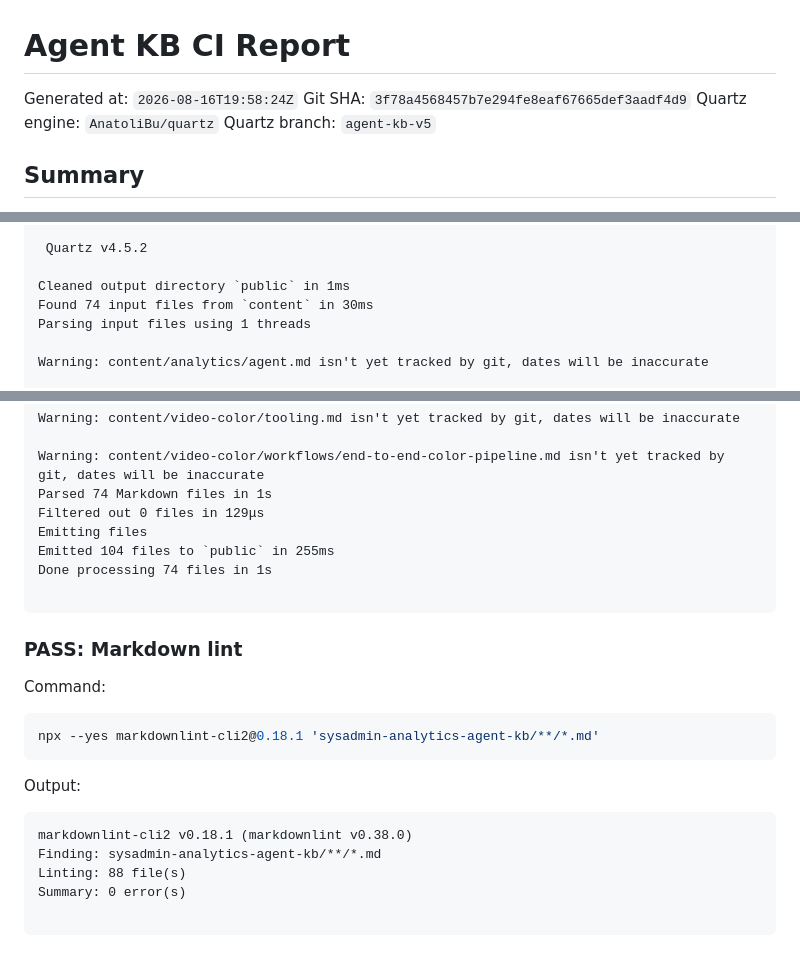
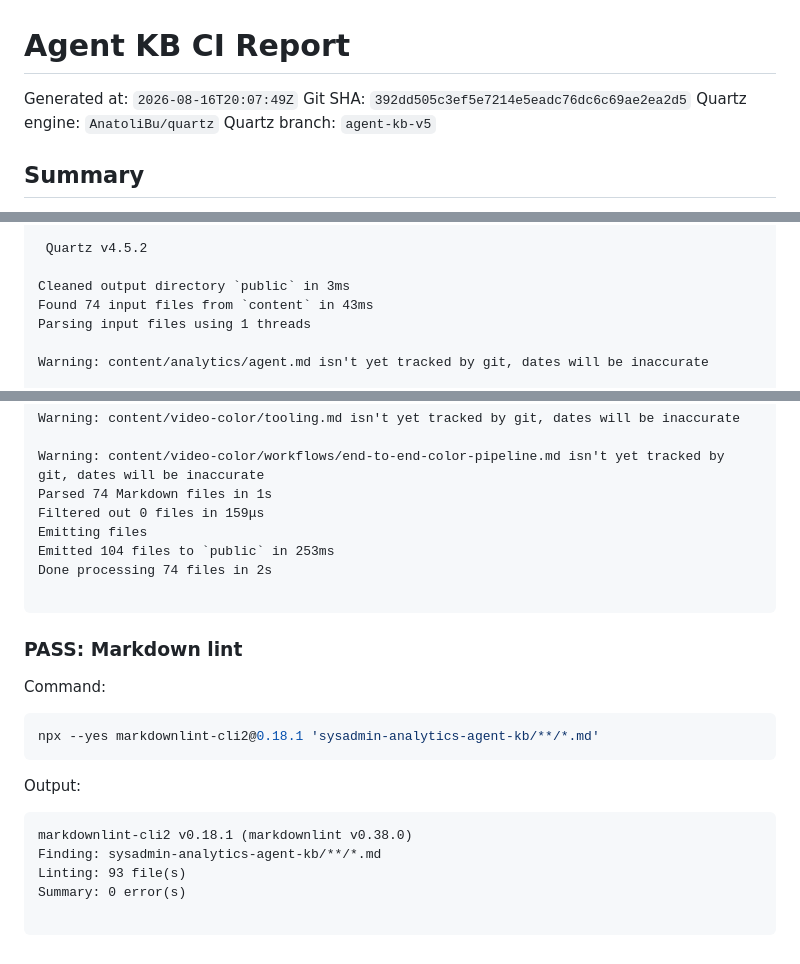
Before and after one commit to AnatoliBu/sh, a Markdown page: sysadmin-analytics-agent-kb/ci-reports/latest.md, 3 parts joined by grey strips. Rendered like a GitHub page.

Commit message:
Update Agent KB CI report [skip ci]

````diff
--- a/sysadmin-analytics-agent-kb/ci-reports/latest.md
+++ b/sysadmin-analytics-agent-kb/ci-reports/latest.md
@@ -1,7 +1,7 @@
 # Agent KB CI Report
 
-Generated at: `2026-08-16T19:58:24Z`
-Git SHA: `3f78a4568457b7e294fe8eaf67665def3aadf4d9`
+Generated at: `2026-08-16T20:07:49Z`
+Git SHA: `392dd505c3ef5e7214e5eadc76dc6c69ae2ea2d5`
 Quartz engine: `AnatoliBu/quartz`
 Quartz branch: `agent-kb-v5`
 
@@ -129,8 +129,8 @@ npm warn allow-scripts Run `npm approve-scripts --allow-scripts-pending` to revi
 
  Quartz v4.5.2
 
-Cleaned output directory `public` in 1ms
-Found 74 input files from `content` in 30ms
+Cleaned output directory `public` in 3ms
+Found 74 input files from `content` in 43ms
 Parsing input files using 1 threads
 
 Warning: content/analytics/agent.md isn't yet tracked by git, dates will be inaccurate
@@ -281,10 +281,10 @@ Warning: content/video-color/tooling.md isn't yet tracked by git, dates will be
 
 Warning: content/video-color/workflows/end-to-end-color-pipeline.md isn't yet tracked by git, dates will be inaccurate
 Parsed 74 Markdown files in 1s
-Filtered out 0 files in 129μs
+Filtered out 0 files in 159μs
 Emitting files
-Emitted 104 files to `public` in 255ms
-Done processing 74 files in 1s
+Emitted 104 files to `public` in 253ms
+Done processing 74 files in 2s
 
 ```
 
@@ -301,7 +301,7 @@ Output:
 ```text
 markdownlint-cli2 v0.18.1 (markdownlint v0.38.0)
 Finding: sysadmin-analytics-agent-kb/**/*.md
-Linting: 88 file(s)
+Linting: 93 file(s)
 Summary: 0 error(s)
 
 ```
````
